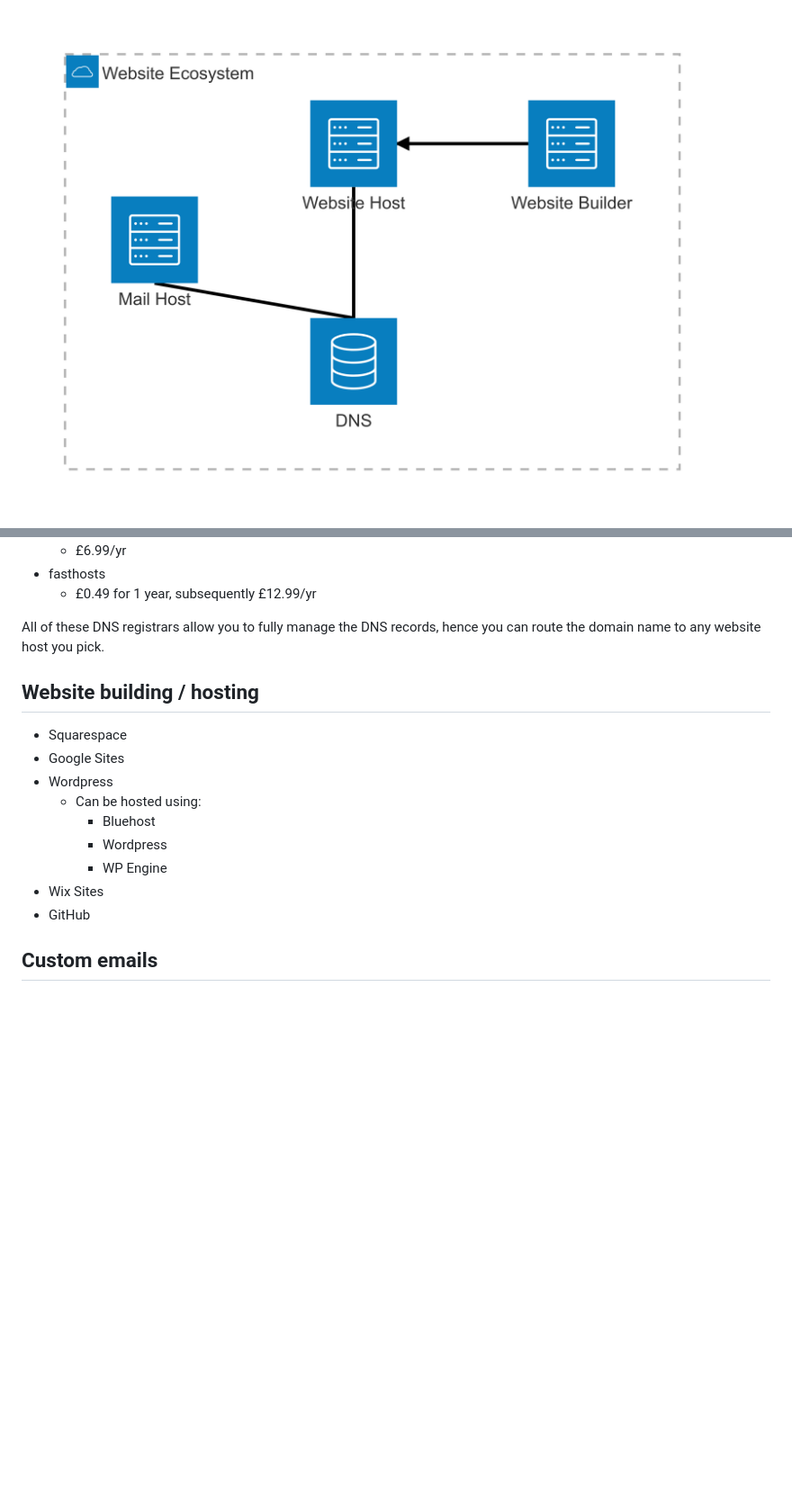
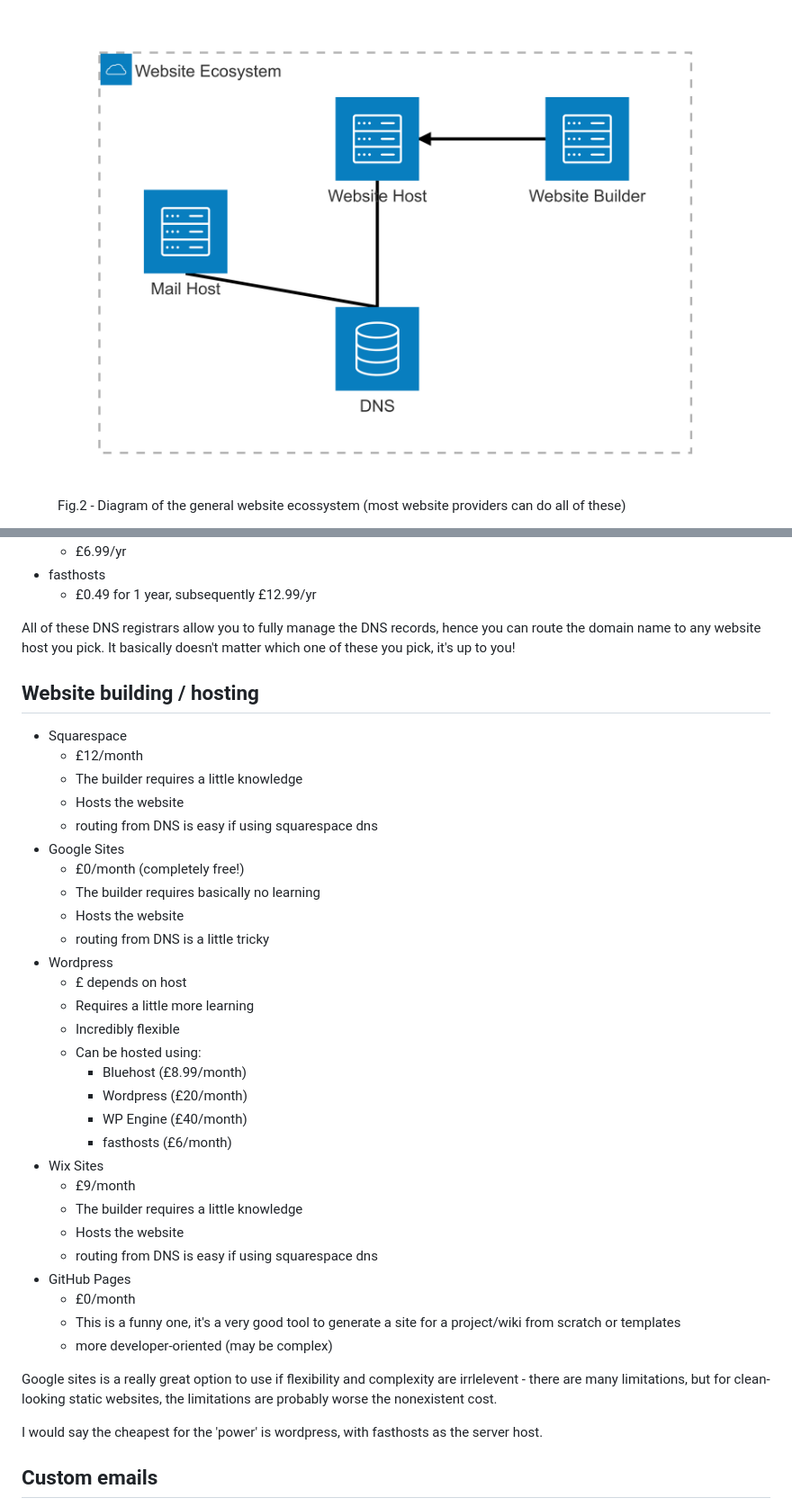
Before and after one commit to matthew-w-bayley/nohumanman.com, a Markdown page: Websites.md, 2 parts joined by grey strips. Shown: that part at 90% size. Rendered like a GitHub page; pictures changed too: website-ecosystem.png (added); blank space fills up the shorter version.

Commit message:
Complete websites doc

```diff
--- a/Websites.md
+++ b/Websites.md
@@ -30,3 +46,6 @@ The basic ecosystem works such that the DNS links to the mail host and website h
 
-![alt text](<Untitled diagram-2024-12-27-034746.png>)
+<figure>
+  <img src='website-ecosystem.png'>
+  <figcaption>Fig.2 - Diagram of the general website ecossystem (most website providers can do all of these)</figcaption>
+</figure>
 
@@ -49,19 +68,42 @@ The 'domain name' is the main part of the address used to access your website, f
 - fasthosts
     - £0.49 for 1 year, subsequently £12.99/yr
 
-All of these DNS registrars allow you to fully manage the DNS records, hence you can route the domain name to any website host you pick.
+<span class='nerdy'>All of these DNS registrars allow you to fully manage the DNS records, hence you can route the domain name to any website host you pick.</span> It basically doesn't matter which one of these you pick, it's up to you!
 
 ## Website building / hosting
 
 - Squarespace
+    - £12/month
+    - The builder requires a little knowledge
+    - Hosts the website
+    - routing from DNS is easy if using squarespace dns
 - Google Sites
+    - £0/month (completely free!)
+    - The builder requires basically no learning
+    - Hosts the website
+    - routing from DNS is a little tricky
 - Wordpress
+    - £ depends on host
+    - Requires a little more learning
+    - Incredibly flexible
     - Can be hosted using:
-        - Bluehost
-        - Wordpress
-        - WP Engine
+        - Bluehost (£8.99/month)
+        - Wordpress (£20/month)
+        - WP Engine (£40/month)
+        - fasthosts (£6/month)
 - Wix Sites
-- GitHub
+    - £9/month
+    - The builder requires a little knowledge
+    - Hosts the website
+    - routing from DNS is easy if using squarespace dns
+- GitHub Pages
+    - £0/month
+    - This is a funny one, it's a very good tool to generate a site for a project/wiki from scratch or templates
+    - more developer-oriented (may be complex)
+
+Google sites is a really great option to use if flexibility and complexity are irrlelevent - there are many limitations, but for clean-looking static websites, the limitations are probably worse the nonexistent cost.
+
+I would say the cheapest for the 'power' is wordpress, with fasthosts as the server host.
 
 ## Custom emails
 If you want to have an email @yourdomain (e.g. matthew@nohumanman.com), then you will need some kind of email host to support this.
```
Also changed, not shown: other parts of Websites.md (+38 -5 lines), 2 other files.
